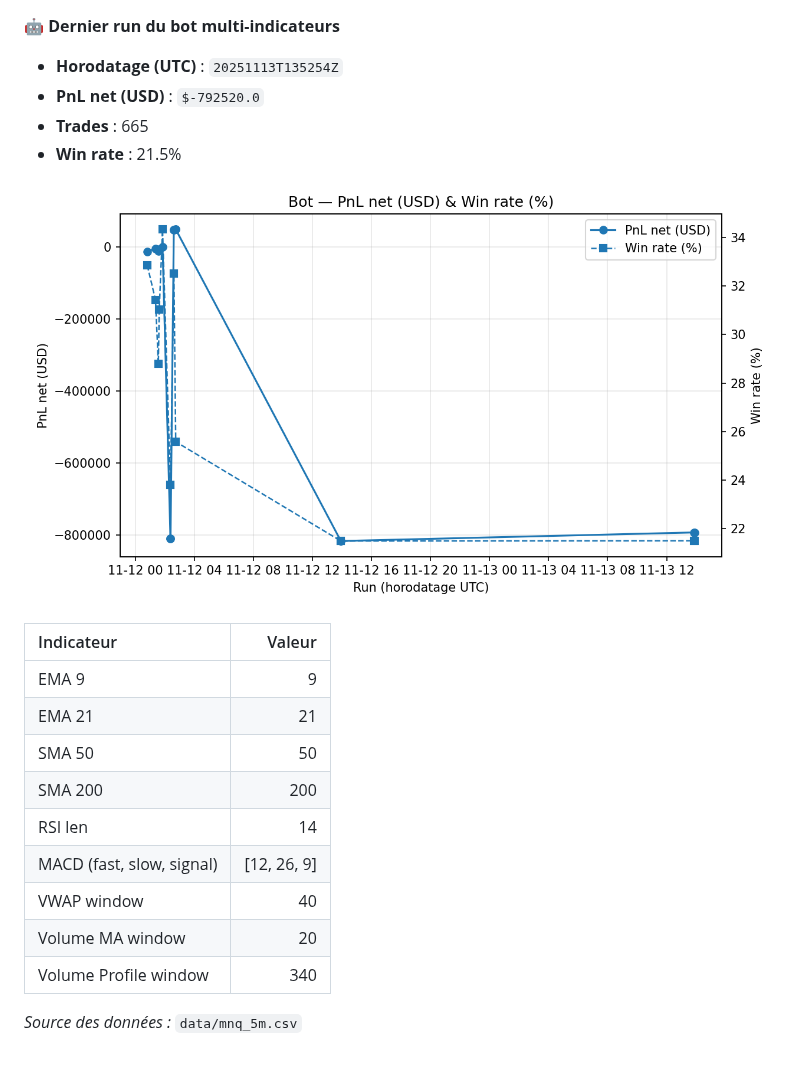
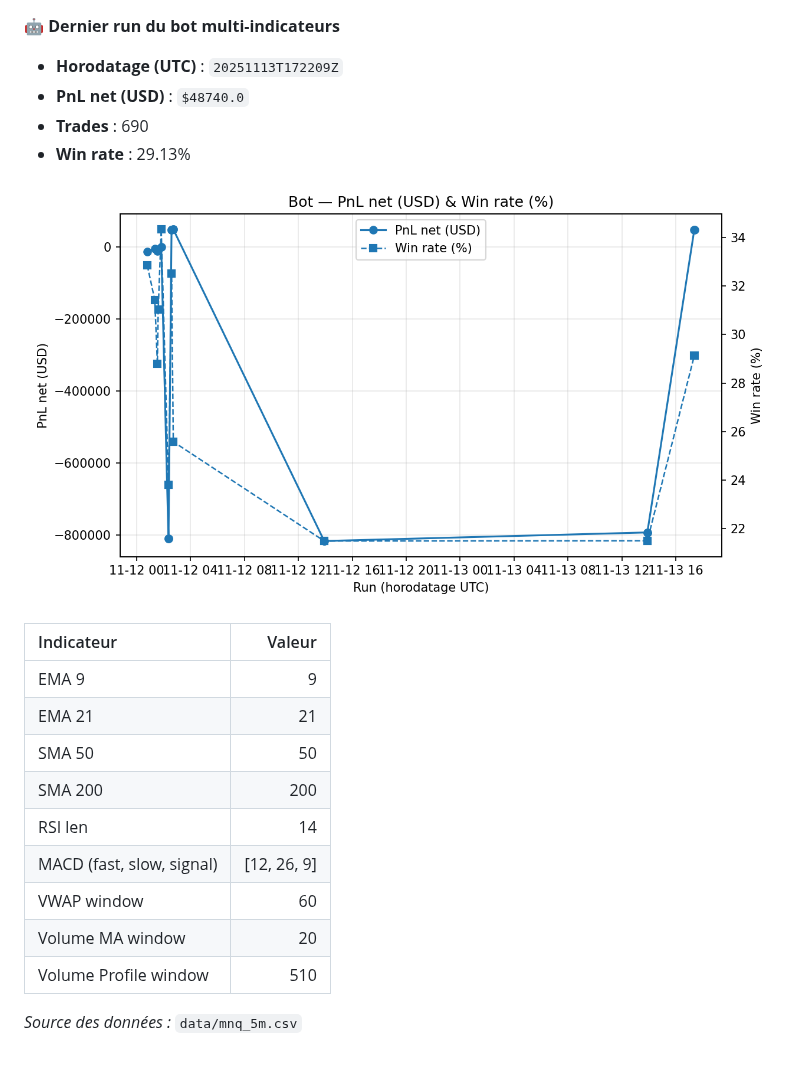
Before and after one commit to crassflict/transformer, a Markdown page: README.md, the part around the change. Rendered like a GitHub page; pictures changed too: out/performance.png.

Commit message:
bot run 2025-11-13T17:22:19Z

```diff
--- a/README.md
+++ b/README.md
@@ -1,9 +1,9 @@
 🤖 **Dernier run du bot multi-indicateurs**
 
-- **Horodatage (UTC)** : `20251113T135254Z`
-- **PnL net (USD)** : `$-792520.0`
-- **Trades** : 665
-- **Win rate** : 21.5%
+- **Horodatage (UTC)** : `20251113T172209Z`
+- **PnL net (USD)** : `$48740.0`
+- **Trades** : 690
+- **Win rate** : 29.13%
 
 ![Évolution du PnL](out/performance.png)
 
@@ -15,8 +15,8 @@
 | SMA 200 | 200 |
 | RSI len | 14 |
 | MACD (fast, slow, signal) | [12, 26, 9] |
-| VWAP window | 40 |
+| VWAP window | 60 |
 | Volume MA window | 20 |
-| Volume Profile window | 340 |
+| Volume Profile window | 510 |
 
 _Source des données :_ `data/mnq_5m.csv`
```
Also changed, not shown: 5 other files.
